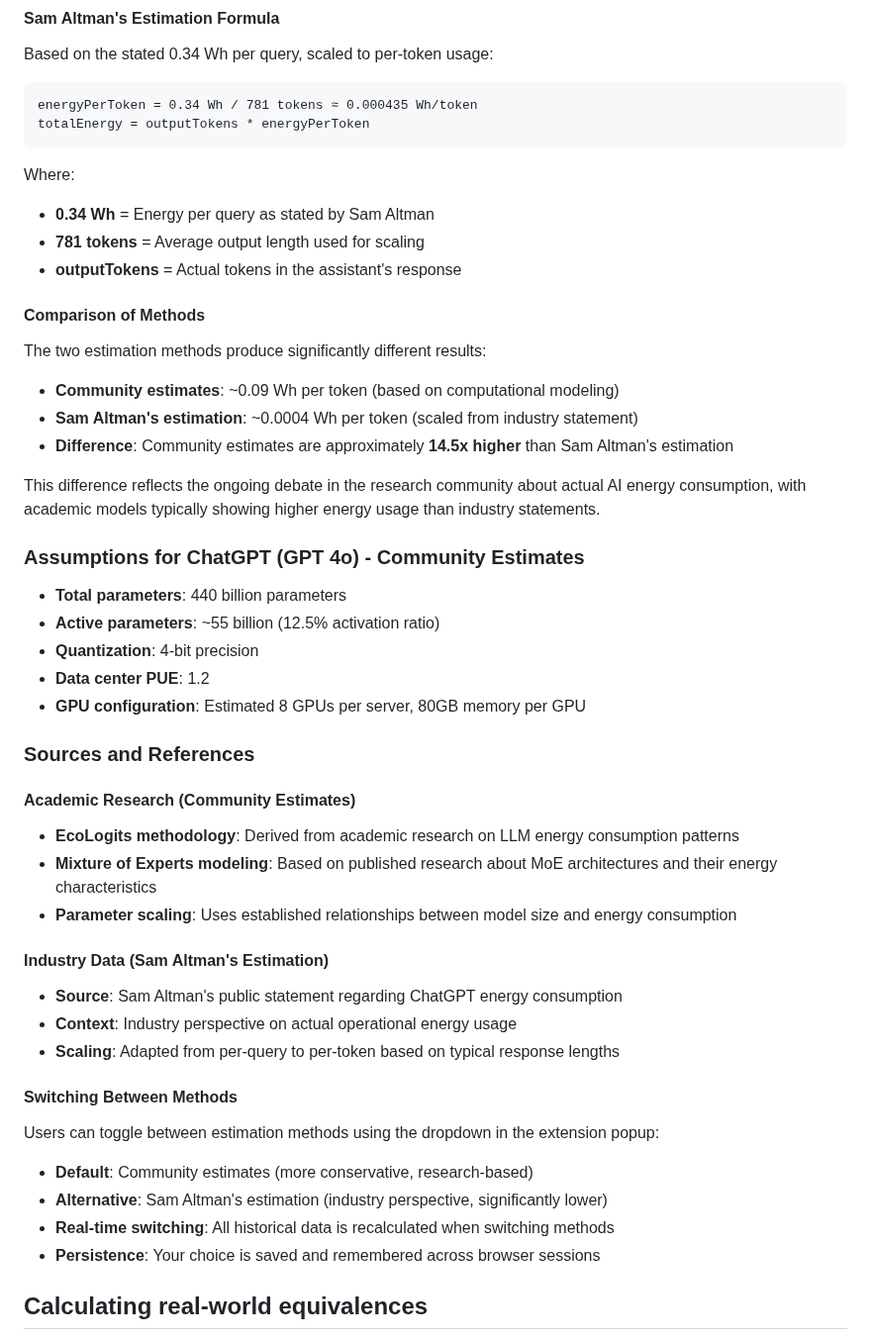
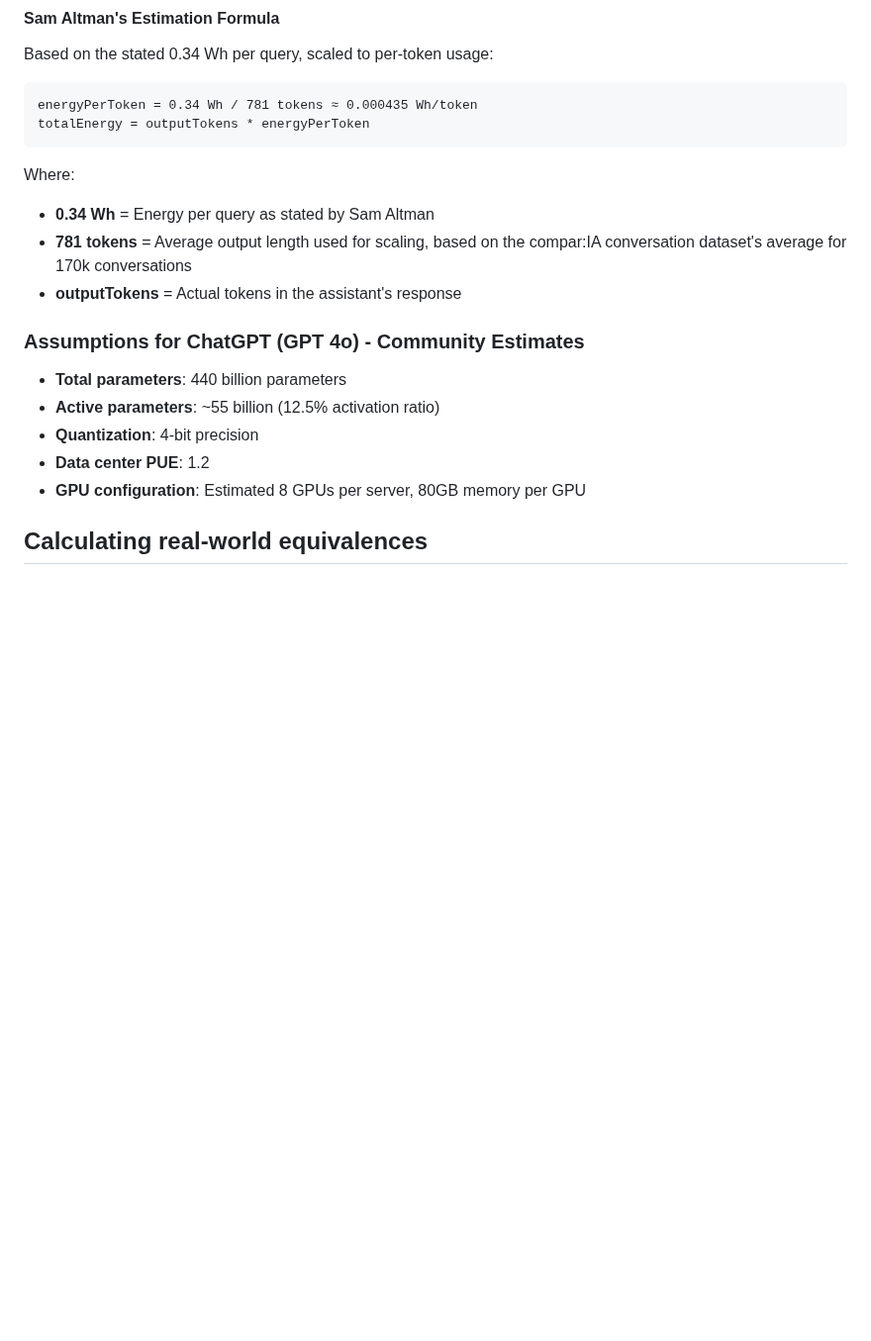
Before and after one commit to simonaszilinskas/ai-impact-tracker, a Markdown page: methodology.md, the part around one of its changes. Shown at 99% size. Drawn GitHub-style; blank space fills up the shorter version.

```diff
--- a/methodology.md
+++ b/methodology.md
@@ -61,17 +61,8 @@ totalEnergy = outputTokens * energyPerToken
 
 Where:
 * **0.34 Wh** = Energy per query as stated by Sam Altman
-* **781 tokens** = Average output length used for scaling
+* **781 tokens** = Average output length used for scaling, based on the compar:IA conversation dataset's average for 170k conversations
 * **outputTokens** = Actual tokens in the assistant's response
-
-#### Comparison of Methods
-
-The two estimation methods produce significantly different results:
-* **Community estimates**: ~0.09 Wh per token (based on computational modeling)
-* **Sam Altman's estimation**: ~0.0004 Wh per token (scaled from industry statement)
-* **Difference**: Community estimates are approximately **14.5x higher** than Sam Altman's estimation
-
-This difference reflects the ongoing debate in the research community about actual AI energy consumption, with academic models typically showing higher energy usage than industry statements.
 
 ### Assumptions for ChatGPT (GPT 4o) - Community Estimates
 
@@ -80,26 +71,6 @@ This difference reflects the ongoing debate in the research community about actu
 * **Quantization**: 4-bit precision
 * **Data center PUE**: 1.2
 * **GPU configuration**: Estimated 8 GPUs per server, 80GB memory per GPU
-
-### Sources and References
-
-#### Academic Research (Community Estimates)
-* **EcoLogits methodology**: Derived from academic research on LLM energy consumption patterns
-* **Mixture of Experts modeling**: Based on published research about MoE architectures and their energy characteristics
-* **Parameter scaling**: Uses established relationships between model size and energy consumption
-
-#### Industry Data (Sam Altman's Estimation)
-* **Source**: Sam Altman's public statement regarding ChatGPT energy consumption
-* **Context**: Industry perspective on actual operational energy usage
-* **Scaling**: Adapted from per-query to per-token based on typical response lengths
-
-#### Switching Between Methods
-
-Users can toggle between estimation methods using the dropdown in the extension popup:
-* **Default**: Community estimates (more conservative, research-based)
-* **Alternative**: Sam Altman's estimation (industry perspective, significantly lower)
-* **Real-time switching**: All historical data is recalculated when switching methods
-* **Persistence**: Your choice is saved and remembered across browser sessions
 
 ## Calculating real-world equivalences
 
```
Also changed, not shown: other parts of methodology.md (+5 -5 lines).
